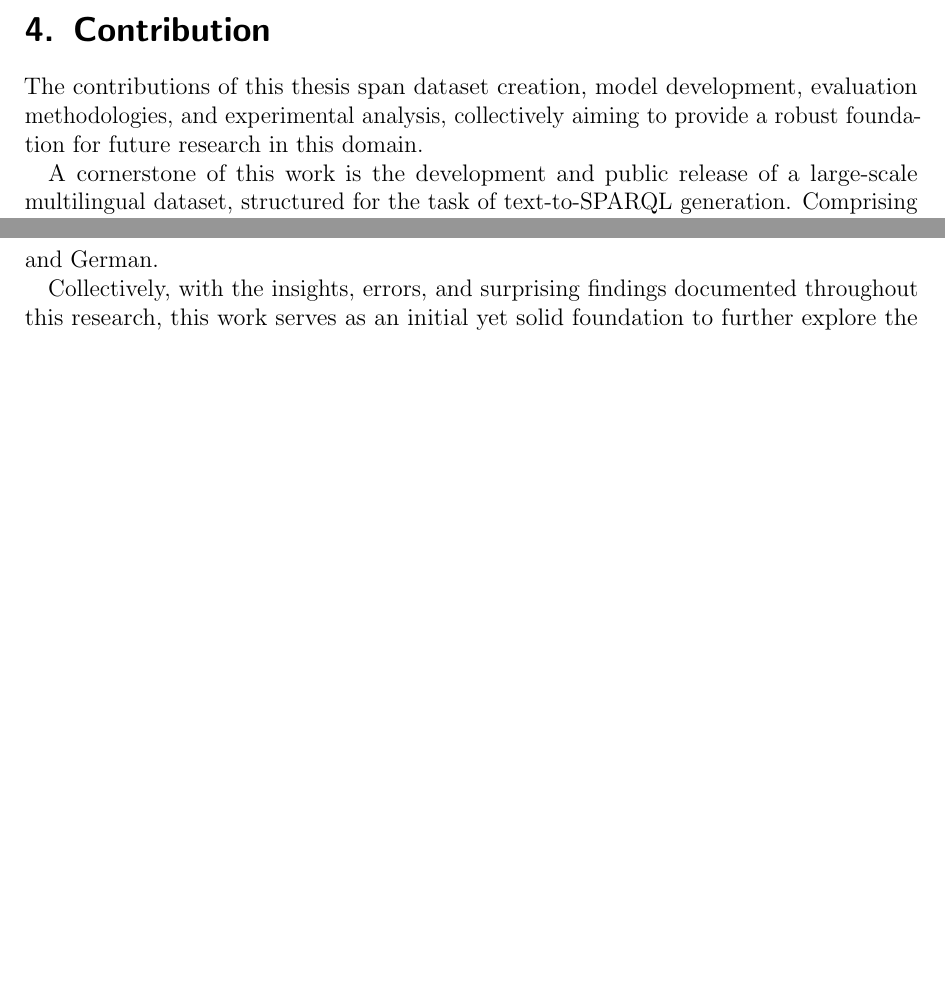
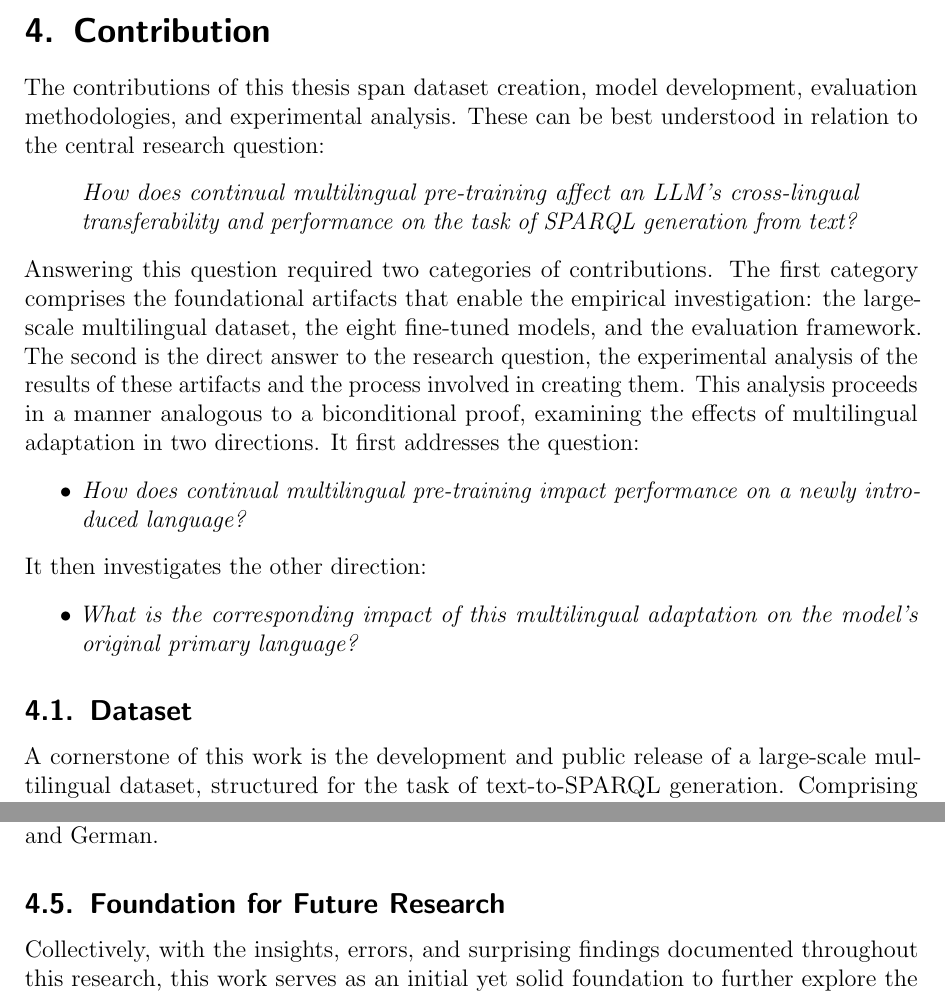
Before and after one commit to julioc-p/cross-lingual-transferability-thesis, a LaTeX thesis (thesis_writing/main.tex, which reads thesis_writing/chapters/04_contribution.tex): two parts of pages 33 and 35 of 91 before the commit and two parts of pages 34 and 36 of 93 after it, joined at a grey line, cut so that both start at the same text, the shorter picture padded with empty space. Compiled offline with pdfLaTeX.

Commit message:
contribution section corrected with research requestion outlined
Signed-off-by: julioc-p <14-10820@usb.ve>

```diff
--- a/thesis_writing/chapters/04_contribution.tex
+++ b/thesis_writing/chapters/04_contribution.tex
@@ -1,6 +1,21 @@
 \section{Contribution}\label{section::contribution}
+The contributions of this thesis span dataset creation, model development, evaluation methodologies, and experimental analysis. These can be best understood in relation to the central research question:
+\begin{quote}
+\textit{How does continual multilingual pre-training affect an LLM's cross-lingual transferability and performance on the task of SPARQL generation from text?}
+\end{quote}
+Answering this question required two categories of contributions.
+The first category comprises the foundational artifacts that enable the empirical investigation: the large-scale multilingual dataset, the eight fine-tuned models, and the evaluation framework.
+The second is the direct answer to the research question, the experimental analysis of the results of these artifacts and the process involved in creating them.
+This analysis proceeds in a manner analogous to a biconditional proof, examining the effects of multilingual adaptation in two directions. It first addresses the question:
+\begin{itemize}
+    \item \textit{How does continual multilingual pre-training impact performance on a newly introduced language?}
+\end{itemize}
+It then investigates the other direction:
+\begin{itemize}
+    \item \textit{What is the corresponding impact of this multilingual adaptation on the model's original primary language?}
+\end{itemize}
 
-The contributions of this thesis span dataset creation, model development, evaluation methodologies, and experimental analysis, collectively aiming to provide a robust foundation for future research in this domain.
+\subsection{Dataset}
 
 A cornerstone of this work is the development and public release of a large-scale multilingual dataset, structured for the task of text-to-SPARQL generation.
 Comprising approximately 895,954 examples, this dataset spans 12 languages and is derived from established knowledge extraction challenges, including the well-known QALD series \cite{usbeck2024qald}.
@@ -32,8 +49,10 @@
 Moreover, the script categorizes query outcomes (e.g., exact match, partial match, execution failure, empty query generated), offering a detailed breakdown of model behavior.
 The detailed metrics and categorizations produced by this script provide the quantitative foundation for the performance analysis presented in Section~\ref{section::results} and enable the generation of comparative performance plots (e.g., using \texttt{plot\_performance\_comparison.py} from the same directory).
 
+\subsection{Analysis}
 Finally, a core contribution of this thesis is the presentation and in-depth analysis of experimental results for the eight fine-tuned model variants across three distinct benchmarks.
 Firstly, all models were evaluated on the challenging QALD-10 benchmark \cite{usbeck2024qald}, providing a standardized comparison against existing systems in the text-to-SPARQL domain.
 Secondly, to assess performance on the specific data distribution and linguistic characteristics of the primary dataset developed in this work, models were evaluated on two held-out test splits from this large-scale multilingual corpus, covering both English and German.
 
+\subsection{Foundation for Future Research}
 Collectively, with the insights, errors, and surprising findings documented throughout this research, this work serves as an initial yet solid foundation to further explore the effects of multilingual pre-training in this domain.
```
Also changed, not shown: thesis_writing/chapters/04_contribution.tex (2 more changed lines).
